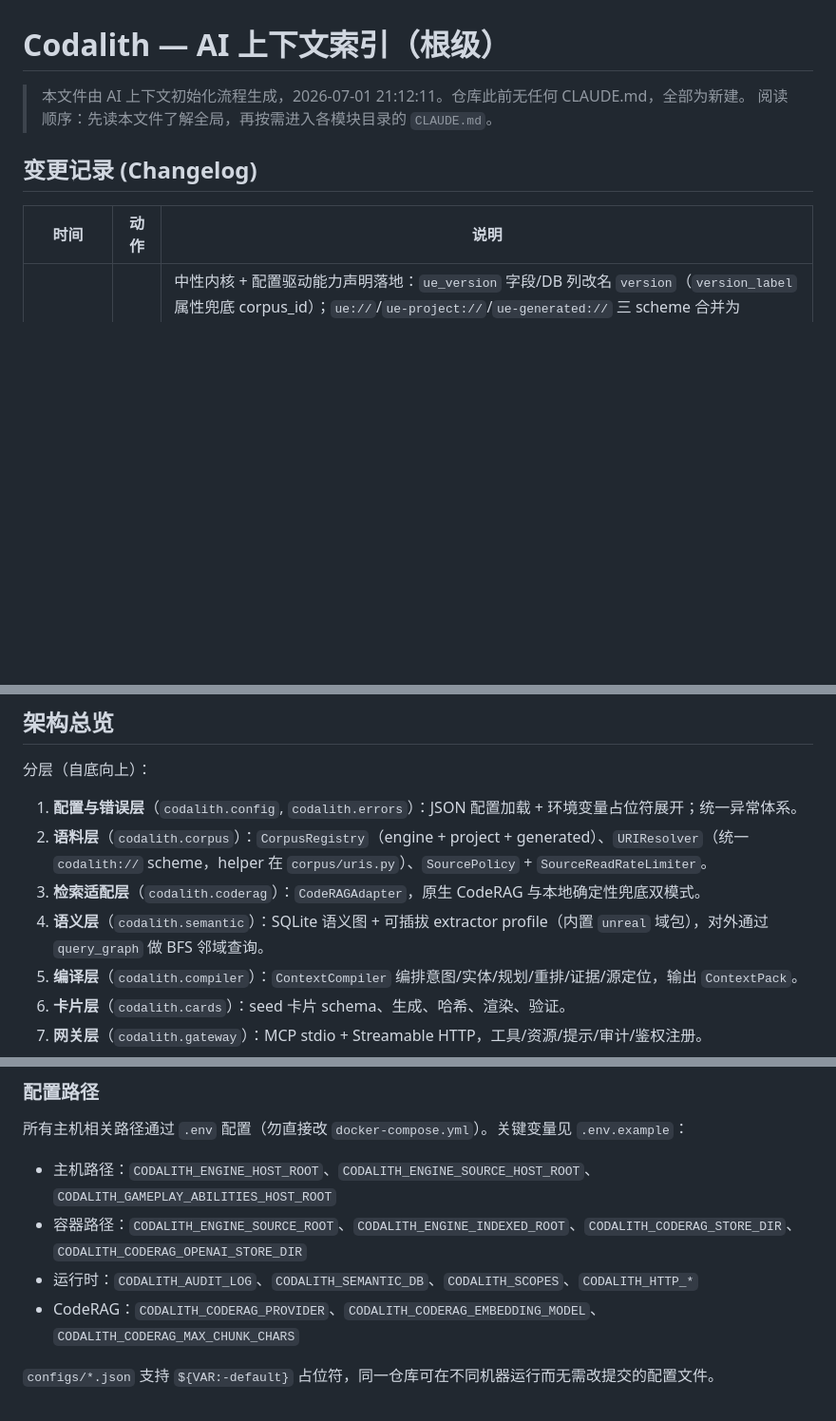
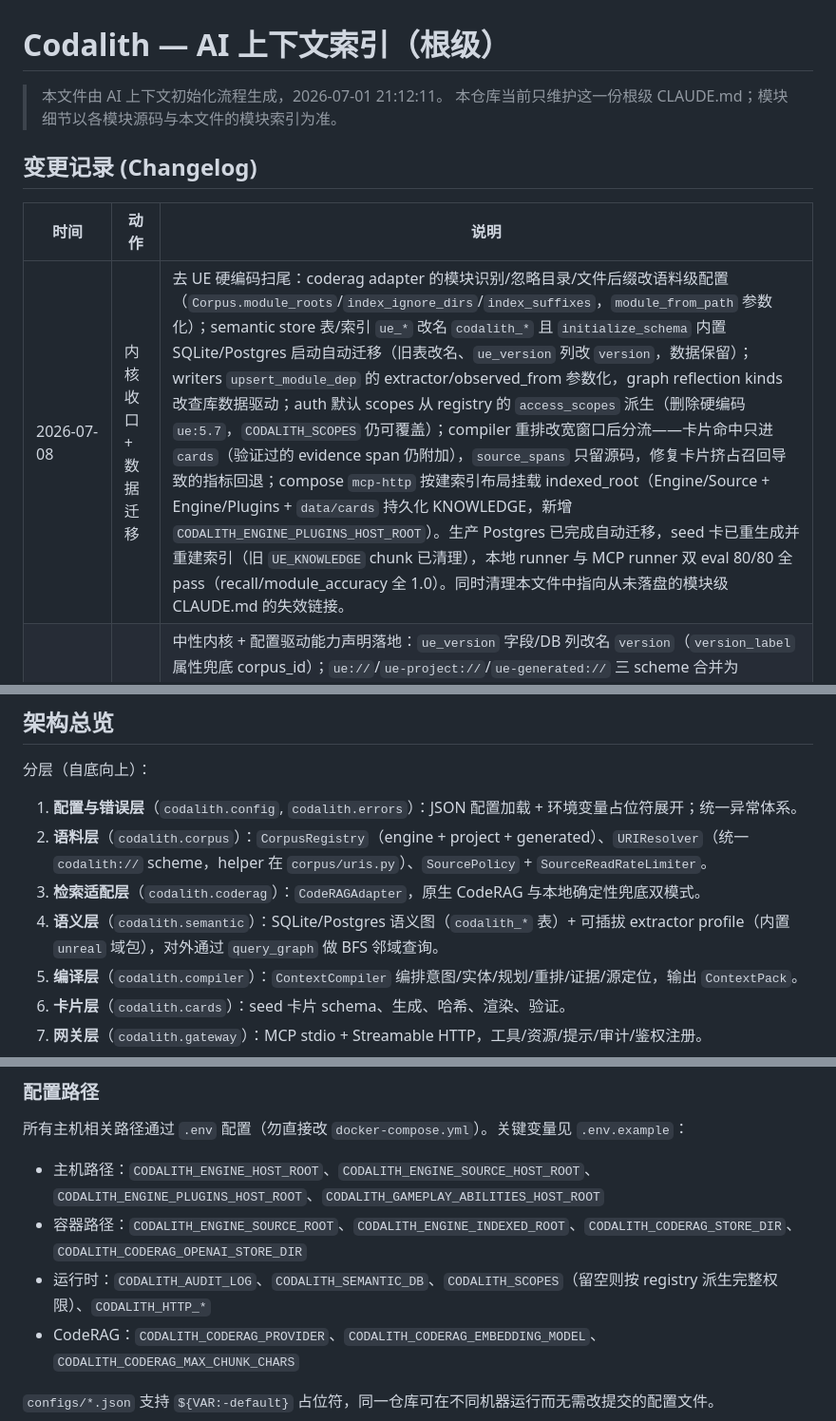
Before and after one commit to cyber-tao/Codalith, a Markdown page: CLAUDE.md, 3 parts joined by grey strips. Shown at 95% size. Drawn GitHub-style; blank space fills up the shorter version.

```diff
--- a/CLAUDE.md
+++ b/CLAUDE.md
@@ -1,12 +1,13 @@
 # Codalith — AI 上下文索引（根级）
 
-> 本文件由 AI 上下文初始化流程生成，2026-07-01 21:12:11。仓库此前无任何 CLAUDE.md，全部为新建。
-> 阅读顺序：先读本文件了解全局，再按需进入各模块目录的 `CLAUDE.md`。
+> 本文件由 AI 上下文初始化流程生成，2026-07-01 21:12:11。
+> 本仓库当前只维护这一份根级 CLAUDE.md；模块细节以各模块源码与本文件的模块索引为准。
 
 ## 变更记录 (Changelog)
 
 | 时间 | 动作 | 说明 |
 | --- | --- | --- |
+| 2026-07-08 | 内核收口 + 数据迁移 | 去 UE 硬编码扫尾：coderag adapter 的模块识别/忽略目录/文件后缀改语料级配置（`Corpus.module_roots`/`index_ignore_dirs`/`index_suffixes`，`module_from_path` 参数化）；semantic store 表/索引 `ue_*` 改名 `codalith_*` 且 `initialize_schema` 内置 SQLite/Postgres 启动自动迁移（旧表改名、`ue_version` 列改 `version`，数据保留）；writers `upsert_module_dep` 的 extractor/observed_from 参数化，graph reflection kinds 改查库数据驱动；auth 默认 scopes 从 registry 的 `access_scopes` 派生（删除硬编码 `ue:5.7`，`CODALITH_SCOPES` 仍可覆盖）；compiler 重排改宽窗口后分流——卡片命中只进 `cards`（验证过的 evidence span 仍附加），`source_spans` 只留源码，修复卡片挤占召回导致的指标回退；compose `mcp-http` 按建索引布局挂载 indexed_root（Engine/Source + Engine/Plugins + `data/cards` 持久化 KNOWLEDGE，新增 `CODALITH_ENGINE_PLUGINS_HOST_ROOT`）。生产 Postgres 已完成自动迁移，seed 卡已重生成并重建索引（旧 `UE_KNOWLEDGE` chunk 已清理），本地 runner 与 MCP runner 双 eval 80/80 全 pass（recall/module_accuracy 全 1.0）。同时清理本文件中指向从未落盘的模块级 CLAUDE.md 的失效链接。 |
 | 2026-07-07 | 去 UE 硬编码改造 | 中性内核 + 配置驱动能力声明落地：`ue_version` 字段/DB 列改名 `version`（`version_label` 属性兜底 corpus_id）；`ue://`/`ue-project://`/`ue-generated://` 三 scheme 合并为 `codalith://<corpus_id>/<facet>/...`（共享 helper `corpus/uris.py`，ContextPack `schema_version` 0.2 新增顶层 `corpus_id` 与 span `corpus_kind`，`wrong_version_rate` 改按 corpus 一致性判定）；module hints/identifier stopwords 外置 `configs/source_priors.json`，seed 卡外置 `configs/seed_cards.json`，scope 路径前缀改语料级 `scope_prefixes` 配置，`UE_KNOWLEDGE` 目录改中性常量 `CARDS_DIR`（`KNOWLEDGE`）；UE 语义提取收口 `semantic/extractors/unreal.py` profile（registry 配置 `semantic_profile: "unreal"`，`jobs/extract_semantic.py` 变中性驱动器）；marker `ue_acceptance`→`corpus_acceptance`、compose 服务 `ue-acceptance`→`corpus-acceptance`（profile `acceptance`）、jobs/eval CLI `--version` 默认 None 由 registry 默认引擎推导。本地 semantic DB 与 seed 卡需重新生成，MCP 服务需重启。 |
 | 2026-07-07 | 能力声明配置化 | MCP 客户端可见的自描述不再硬编码 UE5：`Corpus` 新增 `display_name`/`description`/`keywords`（`configs/corpus_registry.json` + `.env` 可覆盖），`initialize.instructions` 由 `build_instructions(registry)` 运行时组装，工具 schema 描述中性化且 `version` 默认值从 registry 默认引擎派生（工具方法 `version` 参数改为 `None` 跟随配置）；resources 名称改用 corpus label；ContextPack summary/caveats/reason 及 `source-locator` 标签去 UE 措辞。`ue://` scheme、`ue_version` 字段、semantic extractors、source priors 等域适配层保持不变。 |
 | 2026-07-07 | 检索内核优化 | 新增共享文本原语模块 `codalith/text.py`（normalize/tokenize/contains_word/camel_words），intent/entity/source_locator/local 检索四处 tokenize 统一；reranker 改为按 source 分组归一化 base 分并移除 prior `+1000` 哨兵值；local fallback `_local_search` 由每查询全量扫描改为窗口级倒排索引（含 CamelCase/snake_case 子词展开）。 |
@@ -40,7 +41,7 @@ Codalith 是一个面向**版本化源码语料**的 Python MCP（Model Context
 1. **配置与错误层**（`codalith.config`, `codalith.errors`）：JSON 配置加载 + 环境变量占位符展开；统一异常体系。
 2. **语料层**（`codalith.corpus`）：`CorpusRegistry`（engine + project + generated）、`URIResolver`（统一 `codalith://` scheme，helper 在 `corpus/uris.py`）、`SourcePolicy` + `SourceReadRateLimiter`。
 3. **检索适配层**（`codalith.coderag`）：`CodeRAGAdapter`，原生 CodeRAG 与本地确定性兜底双模式。
-4. **语义层**（`codalith.semantic`）：SQLite 语义图 + 可插拔 extractor profile（内置 `unreal` 域包），对外通过 `query_graph` 做 BFS 邻域查询。
+4. **语义层**（`codalith.semantic`）：SQLite/Postgres 语义图（`codalith_*` 表）+ 可插拔 extractor profile（内置 `unreal` 域包），对外通过 `query_graph` 做 BFS 邻域查询。
 5. **编译层**（`codalith.compiler`）：`ContextCompiler` 编排意图/实体/规划/重排/证据/源定位，输出 `ContextPack`。
 6. **卡片层**（`codalith.cards`）：seed 卡片 schema、生成、哈希、渲染、验证。
 7. **网关层**（`codalith.gateway`）：MCP stdio + Streamable HTTP，工具/资源/提示/审计/鉴权注册。
@@ -159,9 +147,9 @@ docker compose --profile coderag run --rm coderag-openai-acceptance  # OpenAI-co
 
 所有主机相关路径通过 `.env` 配置（勿直接改 `docker-compose.yml`）。关键变量见 `.env.example`：
 
-- 主机路径：`CODALITH_ENGINE_HOST_ROOT`、`CODALITH_ENGINE_SOURCE_HOST_ROOT`、`CODALITH_GAMEPLAY_ABILITIES_HOST_ROOT`
+- 主机路径：`CODALITH_ENGINE_HOST_ROOT`、`CODALITH_ENGINE_SOURCE_HOST_ROOT`、`CODALITH_ENGINE_PLUGINS_HOST_ROOT`、`CODALITH_GAMEPLAY_ABILITIES_HOST_ROOT`
 - 容器路径：`CODALITH_ENGINE_SOURCE_ROOT`、`CODALITH_ENGINE_INDEXED_ROOT`、`CODALITH_CODERAG_STORE_DIR`、`CODALITH_CODERAG_OPENAI_STORE_DIR`
-- 运行时：`CODALITH_AUDIT_LOG`、`CODALITH_SEMANTIC_DB`、`CODALITH_SCOPES`、`CODALITH_HTTP_*`
+- 运行时：`CODALITH_AUDIT_LOG`、`CODALITH_SEMANTIC_DB`、`CODALITH_SCOPES`（留空则按 registry 派生完整权限）、`CODALITH_HTTP_*`
 - CodeRAG：`CODALITH_CODERAG_PROVIDER`、`CODALITH_CODERAG_EMBEDDING_MODEL`、`CODALITH_CODERAG_MAX_CHUNK_CHARS`
 
 `configs/*.json` 支持 `${VAR:-default}` 占位符，同一仓库可在不同机器运行而无需改提交的配置文件。
```
Also changed, not shown: other parts of CLAUDE.md (+19 -37 lines).
